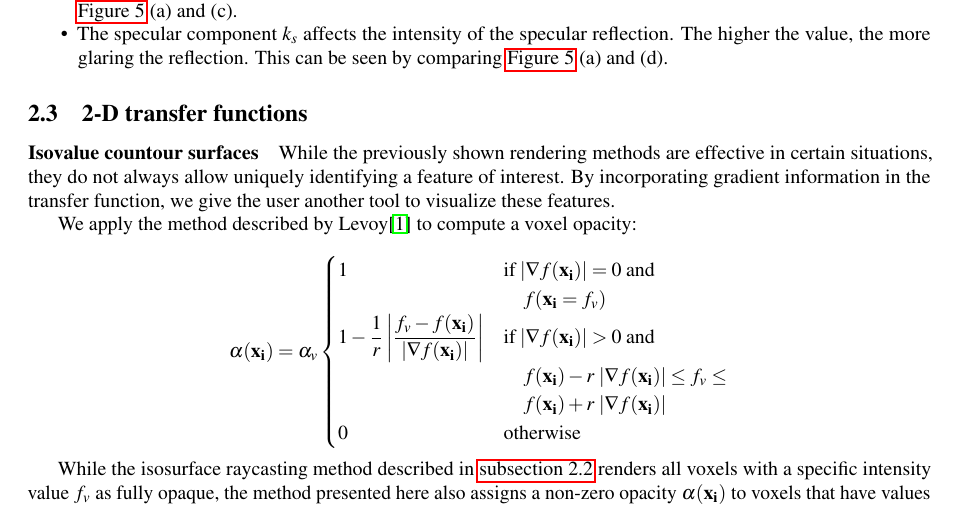
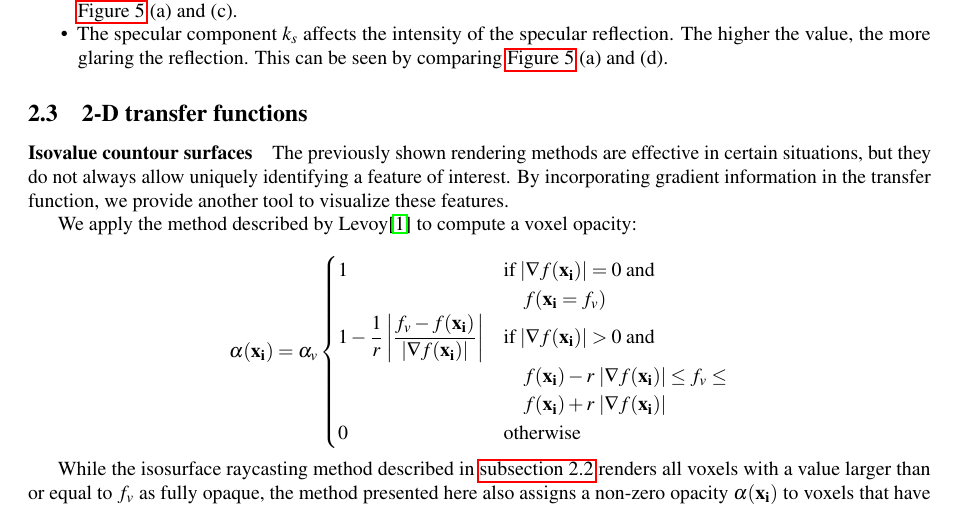
Before and after one commit to nimobeeren/2IMV20, a LaTeX document (docs/main.tex): part of page 2 of 8, cut so that both start at the same text. Compiled offline with pdfLaTeX.

Commit message:
minor changess to 2dtf

```diff
--- a/docs/main.tex
+++ b/docs/main.tex
@@ -134,7 +134,7 @@ By modifying this values, we can reach some satisfying conclusions, which can be
 
 \paragraph{Isovalue countour surfaces}
 
-While the previously shown rendering methods are effective in certain situations, they do not always allow uniquely identifying a feature of interest. By incorporating gradient information in the transfer function, we give the user another tool to visualize these features.
+The previously shown rendering methods are effective in certain situations, but they do not always allow uniquely identifying a feature of interest. By incorporating gradient information in the transfer function, we provide another tool to visualize these features.
 
 We apply the method described by Levoy\citep{levoy_1988} to compute a voxel opacity:
 
@@ -150,7 +150,7 @@ We apply the method described by Levoy\citep{levoy_1988} to compute a voxel opac
 \end{cases}
 \end{equation*}
 
-While the isosurface raycasting method described in \autoref{subsec:isosurface} renders all voxels with a specific intensity value $f_v$ as fully opaque, the method presented here also assigns a non-zero opacity $\alpha(\vb{x_i})$ to voxels that have values $f(\vb{x_i})$ that are close to $f_v$. The rate at which this opacity falls off is inversely proportional to the user-specified radius $r$ and the magnitude of the gradient $\grad f(\vb{x_i})$. In addition, the opacity is scaled by a constant $\alpha_v$.
+While the isosurface raycasting method described in \autoref{subsec:isosurface} renders all voxels with a value larger than or equal to $f_v$ as fully opaque, the method presented here also assigns a non-zero opacity $\alpha(\vb{x_i})$ to voxels that have values $f(\vb{x_i})$ that are close to $f_v$. The rate at which this opacity falls off is inversely proportional to the user-specified radius $r$ and the magnitude of the gradient $\grad f(\vb{x_i})$. In addition, the opacity is scaled by a constant $\alpha_v$.
 
 The parameters of the 2-D transfer function can be configured through the graphical interface shown in \autoref{fig:2dtf}. Here, the intensity field defines $f_v$ and is graphically represented by the median of the triangle. The radius $r$ determines the width of the triangle. The opacity field defines $\alpha_v$. \autoref{fig:2dtf} also shows how different transfer functions may be used to highlight features with different intensity values.
 
```
